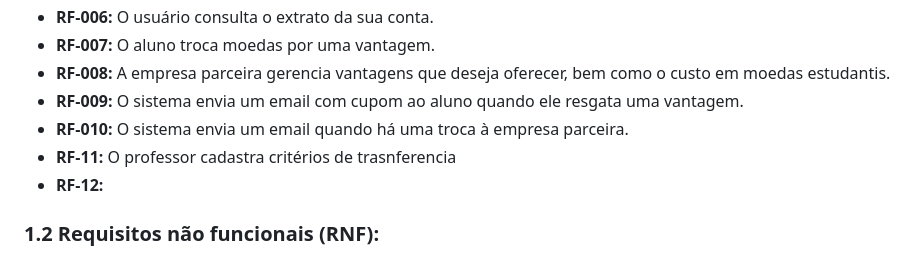
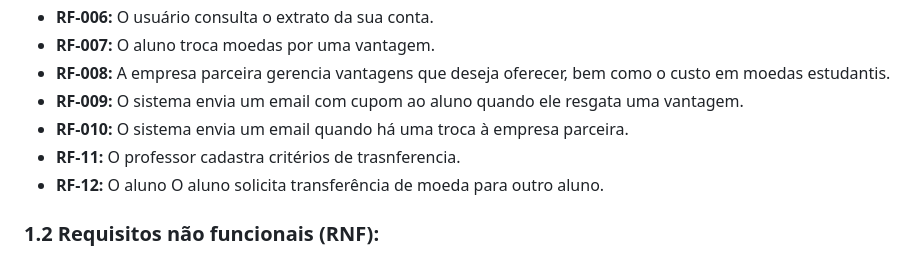
Before and after one commit to Luizfmaia10-dev/MoedaEstudantil, a Markdown page: README.md, the part around the change. Rendered like a GitHub page.

Commit message:
Atualiznado requisito 12

```diff
--- a/README.md
+++ b/README.md
@@ -18,8 +18,8 @@ O sistema tem o objetivo de estimular o reconhecimento do mérito estudantil atr
 - **RF-008:** A empresa parceira gerencia vantagens que deseja oferecer, bem como o custo em moedas estudantis.
 - **RF-009:** O sistema envia um email  com cupom ao aluno quando ele resgata uma vantagem.
 - **RF-010:** O sistema envia um email quando há uma troca à empresa parceira.
-- **RF-11:** O professor cadastra critérios de trasnferencia
-- **RF-12:**
+- **RF-11:** O professor cadastra critérios de trasnferencia.
+- **RF-12:** O aluno O aluno solicita transferência de moeda para outro aluno.
 
 ### 1.2 Requisitos não funcionais (RNF):
 - **RNF-001:** O sistema deve ser desenvolvido utilizando a arquitetura MVC.
```
